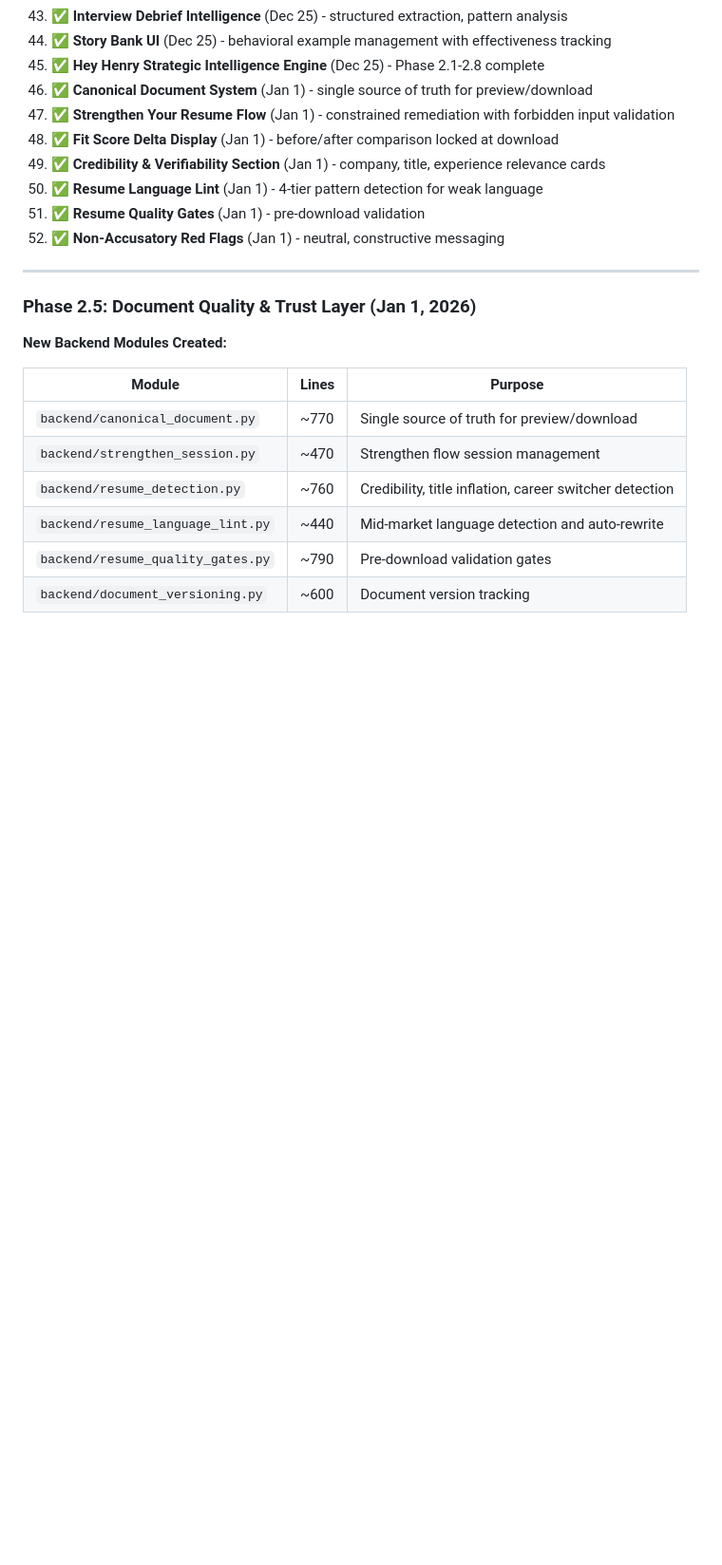
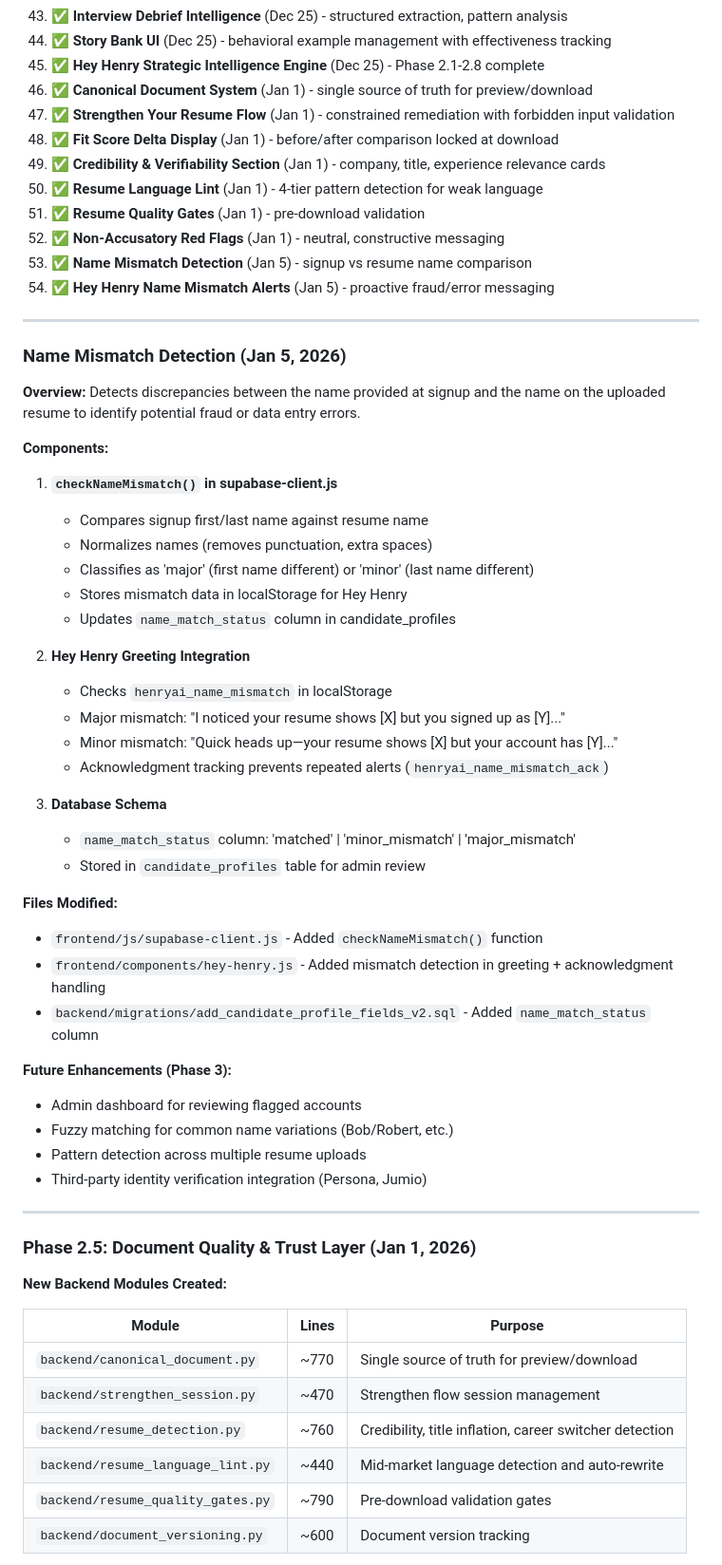
Before and after one commit to henryrbolden-henryai/henryai-app, a Markdown page: IMPLEMENTATION_GUIDE.md, the part around one of its changes. Shown at 95% size. GitHub-like rendering; blank space fills up the shorter version.

Commit message:
docs: Add name mismatch detection to roadmap and implementation guide
- Added to PRODUCT_STRATEGY_ROADMAP.md as January 5, 2026 achievement
- Updated IMPLEMENTATION_GUIDE.md with feature details (#53, #54)
- Documented future enhancements for Phase 3 (admin dashboard, fuzzy matching)

🤖 Generated with [Claude Code](https://claude.com/claude-code)

Co-Authored-By: Claude Opus 4.5 <noreply@anthropic.com>

```diff
--- a/IMPLEMENTATION_GUIDE.md
+++ b/IMPLEMENTATION_GUIDE.md
@@ -78,6 +78,44 @@ All features below have been implemented and deployed to production:
 50. ✅ **Resume Language Lint** (Jan 1) - 4-tier pattern detection for weak language
 51. ✅ **Resume Quality Gates** (Jan 1) - pre-download validation
 52. ✅ **Non-Accusatory Red Flags** (Jan 1) - neutral, constructive messaging
+53. ✅ **Name Mismatch Detection** (Jan 5) - signup vs resume name comparison
+54. ✅ **Hey Henry Name Mismatch Alerts** (Jan 5) - proactive fraud/error messaging
+
+---
+
+### Name Mismatch Detection (Jan 5, 2026)
+
+**Overview:** Detects discrepancies between the name provided at signup and the name on the uploaded resume to identify potential fraud or data entry errors.
+
+**Components:**
+
+1. **`checkNameMismatch()` in supabase-client.js**
+   - Compares signup first/last name against resume name
+   - Normalizes names (removes punctuation, extra spaces)
+   - Classifies as 'major' (first name different) or 'minor' (last name different)
+   - Stores mismatch data in localStorage for Hey Henry
+   - Updates `name_match_status` column in candidate_profiles
+
+2. **Hey Henry Greeting Integration**
+   - Checks `henryai_name_mismatch` in localStorage
+   - Major mismatch: "I noticed your resume shows [X] but you signed up as [Y]..."
+   - Minor mismatch: "Quick heads up—your resume shows [X] but your account has [Y]..."
+   - Acknowledgment tracking prevents repeated alerts (`henryai_name_mismatch_ack`)
+
+3. **Database Schema**
+   - `name_match_status` column: 'matched' | 'minor_mismatch' | 'major_mismatch'
+   - Stored in `candidate_profiles` table for admin review
+
+**Files Modified:**
+- `frontend/js/supabase-client.js` - Added `checkNameMismatch()` function
+- `frontend/components/hey-henry.js` - Added mismatch detection in greeting + acknowledgment handling
+- `backend/migrations/add_candidate_profile_fields_v2.sql` - Added `name_match_status` column
+
+**Future Enhancements (Phase 3):**
+- Admin dashboard for reviewing flagged accounts
+- Fuzzy matching for common name variations (Bob/Robert, etc.)
+- Pattern detection across multiple resume uploads
+- Third-party identity verification integration (Persona, Jumio)
 
 ---
 
```
Also changed, not shown: other parts of IMPLEMENTATION_GUIDE.md (+3 -3 lines), PRODUCT_STRATEGY_ROADMAP.md (+13 -0 lines).
